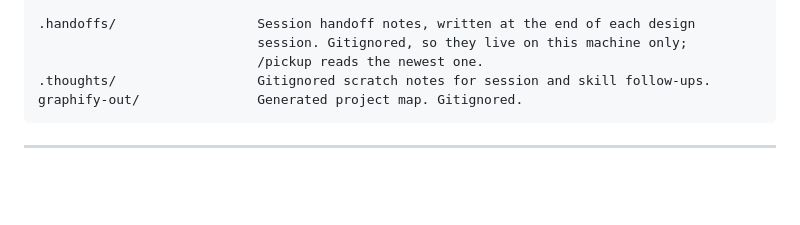
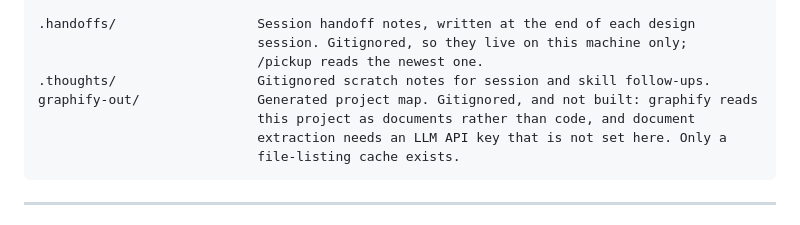
Before and after one commit to RiaanMOHA/hurulab, a Markdown page: CLAUDE.md, the part around the change. Rendered like a GitHub page; blank space fills up the shorter version.

Commit message:
docs: record that the project map is not built

````diff
--- a/CLAUDE.md
+++ b/CLAUDE.md
@@ -100,7 +100,10 @@ docs/
                             session. Gitignored, so they live on this machine only;
                             /pickup reads the newest one.
 .thoughts/                  Gitignored scratch notes for session and skill follow-ups.
-graphify-out/               Generated project map. Gitignored.
+graphify-out/               Generated project map. Gitignored, and not built: graphify reads
+                            this project as documents rather than code, and document
+                            extraction needs an LLM API key that is not set here. Only a
+                            file-listing cache exists.
 ```
 
 ---
````
